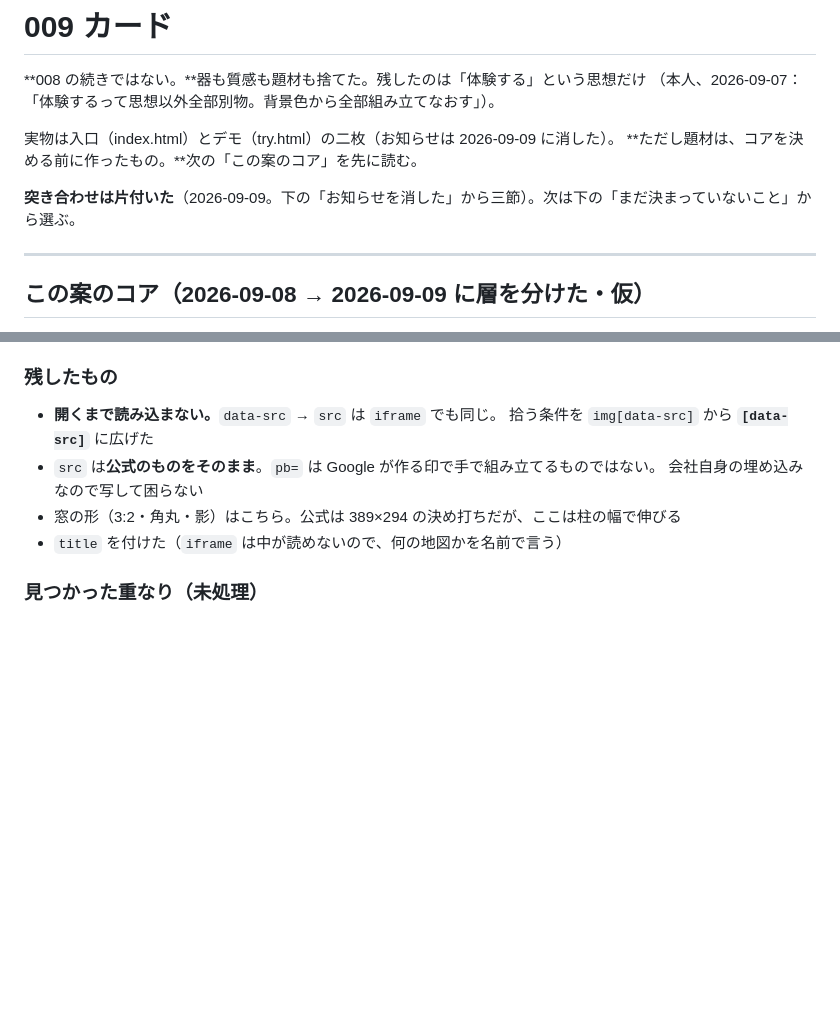
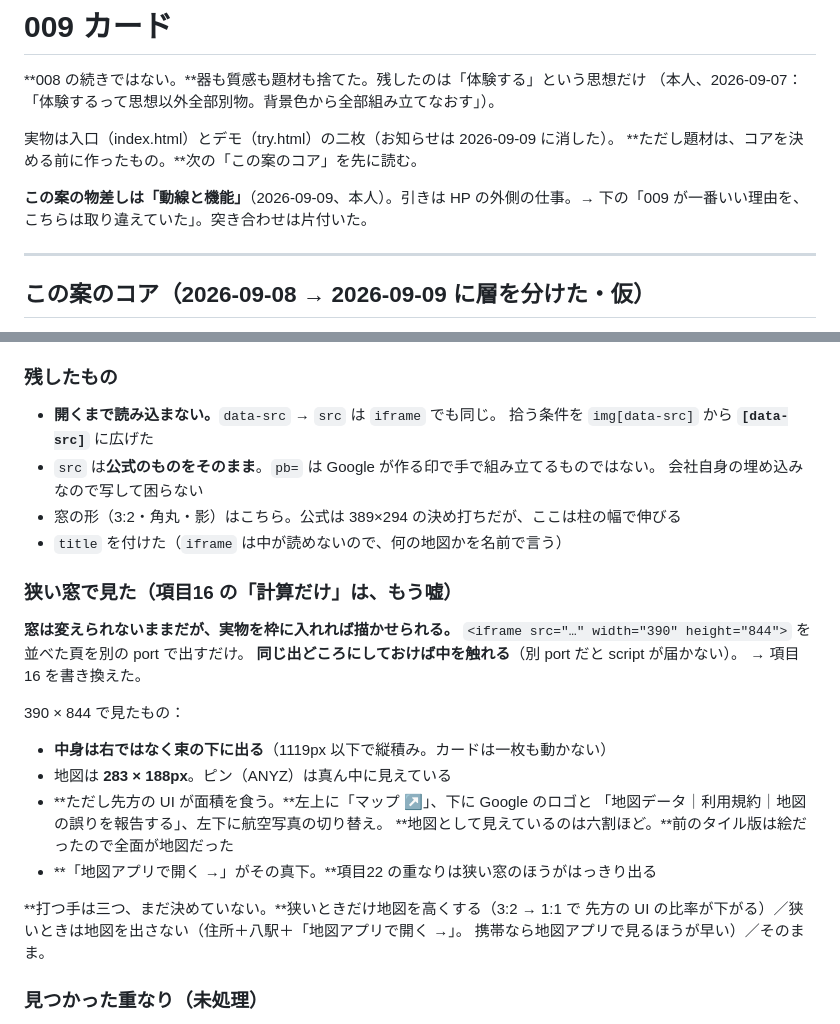
Before and after one commit to SayakaOkamura/site-design, a Markdown page: designs/009-cards/NOTES.md, 2 parts joined by grey strips. Rendered like a GitHub page; blank space fills up the shorter version.

```diff
--- a/designs/009-cards/NOTES.md
+++ b/designs/009-cards/NOTES.md
@@ -6,7 +6,7 @@
 実物は入口（index.html）とデモ（try.html）の二枚（お知らせは 2026-09-09 に消した）。
 **ただし題材は、コアを決める前に作ったもの。**次の「この案のコア」を先に読む。
 
-**突き合わせは片付いた**（2026-09-09。下の「お知らせを消した」から三節）。次は下の「まだ決まっていないこと」から選ぶ。
+**この案の物差しは「動線と機能」**（2026-09-09、本人）。引きは HP の外側の仕事。→ 下の「009 が一番いい理由を、こちらは取り違えていた」。突き合わせは片付いた。
 
 ---
 
@@ -2403,6 +2445,26 @@ OSM のタイルを敷いた板（この日の一つ前）は、見た目は解
   会社自身の埋め込みなので写して困らない
 - 窓の形（3:2・角丸・影）はこちら。公式は 389×294 の決め打ちだが、ここは柱の幅で伸びる
 - `title` を付けた（`iframe` は中が読めないので、何の地図かを名前で言う）
+
+### 狭い窓で見た（**項目16 の「計算だけ」は、もう嘘**）
+
+**窓は変えられないままだが、実物を枠に入れれば描かせられる。**
+`<iframe src="…" width="390" height="844">` を並べた頁を別の port で出すだけ。
+**同じ出どころにしておけば中を触れる**（別 port だと script が届かない）。
+→ 項目16 を書き換えた。
+
+390 × 844 で見たもの：
+
+- **中身は右ではなく束の下に出る**（1119px 以下で縦積み。カードは一枚も動かない）
+- 地図は **283 × 188px**。ピン（ANYZ）は真ん中に見えている
+- **ただし先方の UI が面積を食う。**左上に「マップ ↗」、下に Google のロゴと
+  「地図データ｜利用規約｜地図の誤りを報告する」、左下に航空写真の切り替え。
+  **地図として見えているのは六割ほど。**前のタイル版は絵だったので全面が地図だった
+- **「地図アプリで開く →」がその真下。**項目22 の重なりは狭い窓のほうがはっきり出る
+
+**打つ手は三つ、まだ決めていない。**狭いときだけ地図を高くする（3:2 → 1:1 で
+先方の UI の比率が下がる）／狭いときは地図を出さない（住所＋八駅＋「地図アプリで開く →」。
+携帯なら地図アプリで見るほうが早い）／そのまま。
 
 ### **見つかった重なり（未処理）**
 
```
Also changed, not shown: other parts of designs/009-cards/NOTES.md (+54 -8 lines).
